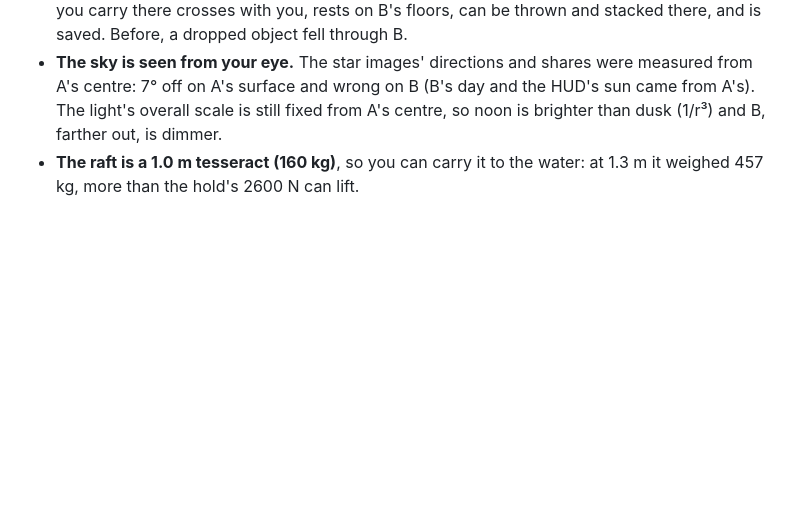
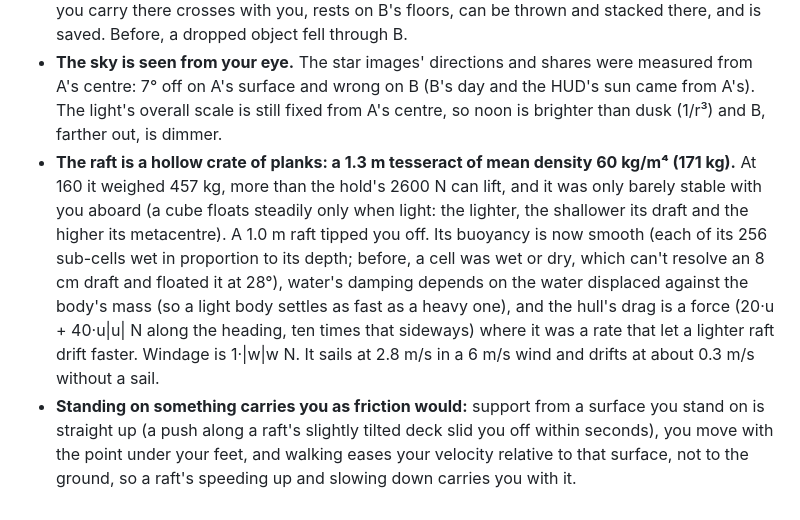
Before and after one commit to bengreff/glome, a Markdown page: docs/DECISIONS.md, the part around the change. Rendered like a GitHub page; blank space fills up the shorter version.

Commit message:
Docs: the raft, buoyancy, water drag and footing as they now are
Co-Authored-By: Claude Opus 5.5 <noreply@anthropic.com>

```diff
--- a/docs/DECISIONS.md
+++ b/docs/DECISIONS.md
@@ -150,4 +150,5 @@ Everything the owner decided while defining v1.0, from 2026-10-07. Where this fi
 - **Frames are drawn between physics steps.** The world steps at 120 Hz and the screen refreshes at its own rate; each frame now draws you, the objects and the rope at the fraction of a step the frame falls on (and the sky at the matching time), so motion is even at any refresh rate. What you hold is drawn where it last sat in your view, against your latest turn.
 - **Planet B has its own world of bodies**, in B's frame, with B's gravity and its crystal floors. What you carry there crosses with you, rests on B's floors, can be thrown and stacked there, and is saved. Before, a dropped object fell through B.
 - **The sky is seen from your eye.** The star images' directions and shares were measured from A's centre: 7° off on A's surface and wrong on B (B's day and the HUD's sun came from A's). The light's overall scale is still fixed from A's centre, so noon is brighter than dusk (1/r³) and B, farther out, is dimmer.
-- **The raft is a 1.0 m tesseract (160 kg)**, so you can carry it to the water: at 1.3 m it weighed 457 kg, more than the hold's 2600 N can lift.
+- **The raft is a hollow crate of planks: a 1.3 m tesseract of mean density 60 kg/m⁴ (171 kg).** At 160 it weighed 457 kg, more than the hold's 2600 N can lift, and it was only barely stable with you aboard (a cube floats steadily only when light: the lighter, the shallower its draft and the higher its metacentre). A 1.0 m raft tipped you off. Its buoyancy is now smooth (each of its 256 sub-cells wet in proportion to its depth; before, a cell was wet or dry, which can't resolve an 8 cm draft and floated it at 28°), water's damping depends on the water displaced against the body's mass (so a light body settles as fast as a heavy one), and the hull's drag is a force (20·u + 40·u|u| N along the heading, ten times that sideways) where it was a rate that let a lighter raft drift faster. Windage is 1·|w|w N. It sails at 2.8 m/s in a 6 m/s wind and drifts at about 0.3 m/s without a sail.
+- **Standing on something carries you as friction would:** support from a surface you stand on is straight up (a push along a raft's slightly tilted deck slid you off within seconds), you move with the point under your feet, and walking eases your velocity relative to that surface, not to the ground, so a raft's speeding up and slowing down carries you with it.
```
Also changed, not shown: docs/PHYSICS.md (+4 -3 lines).
